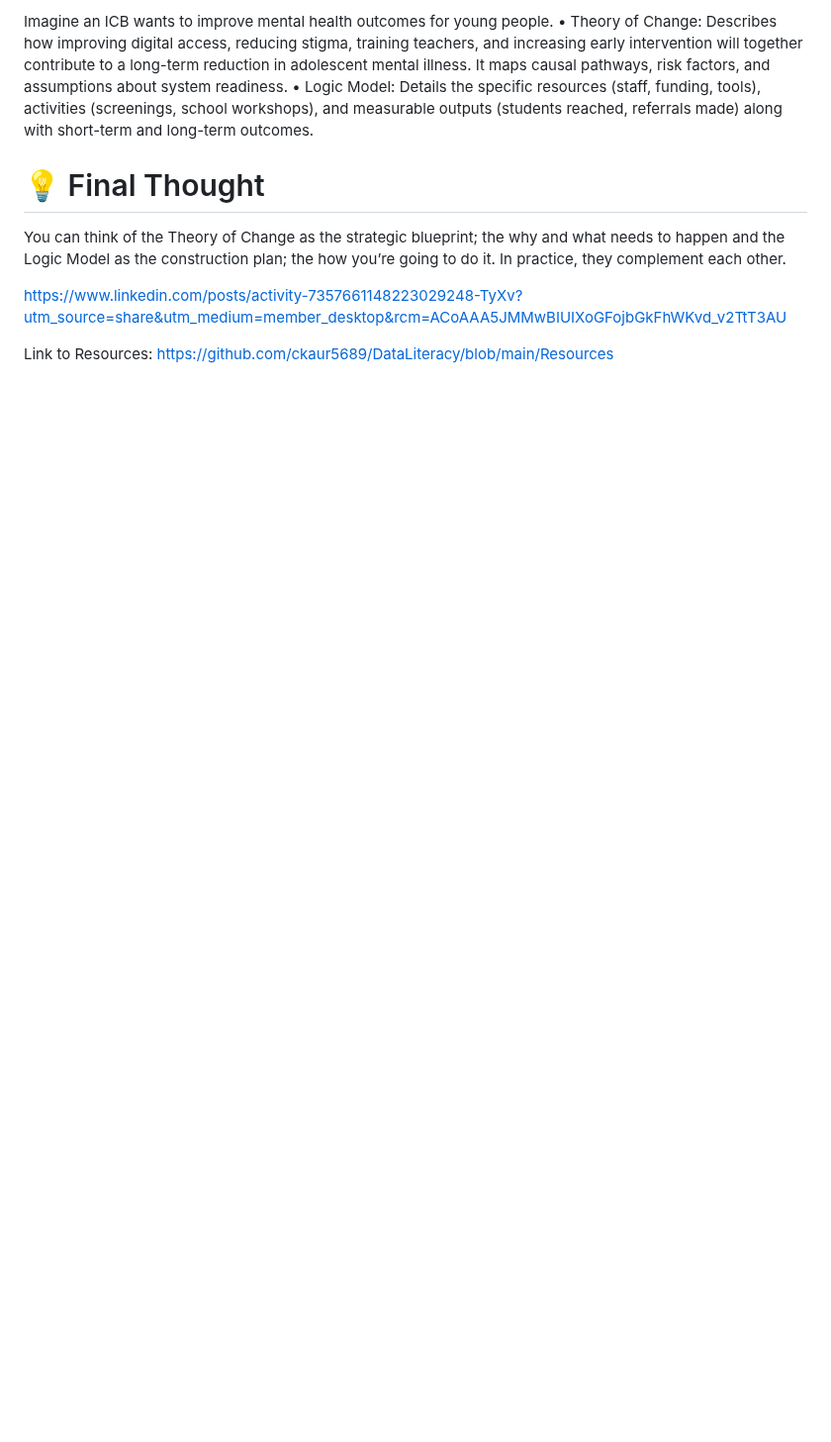
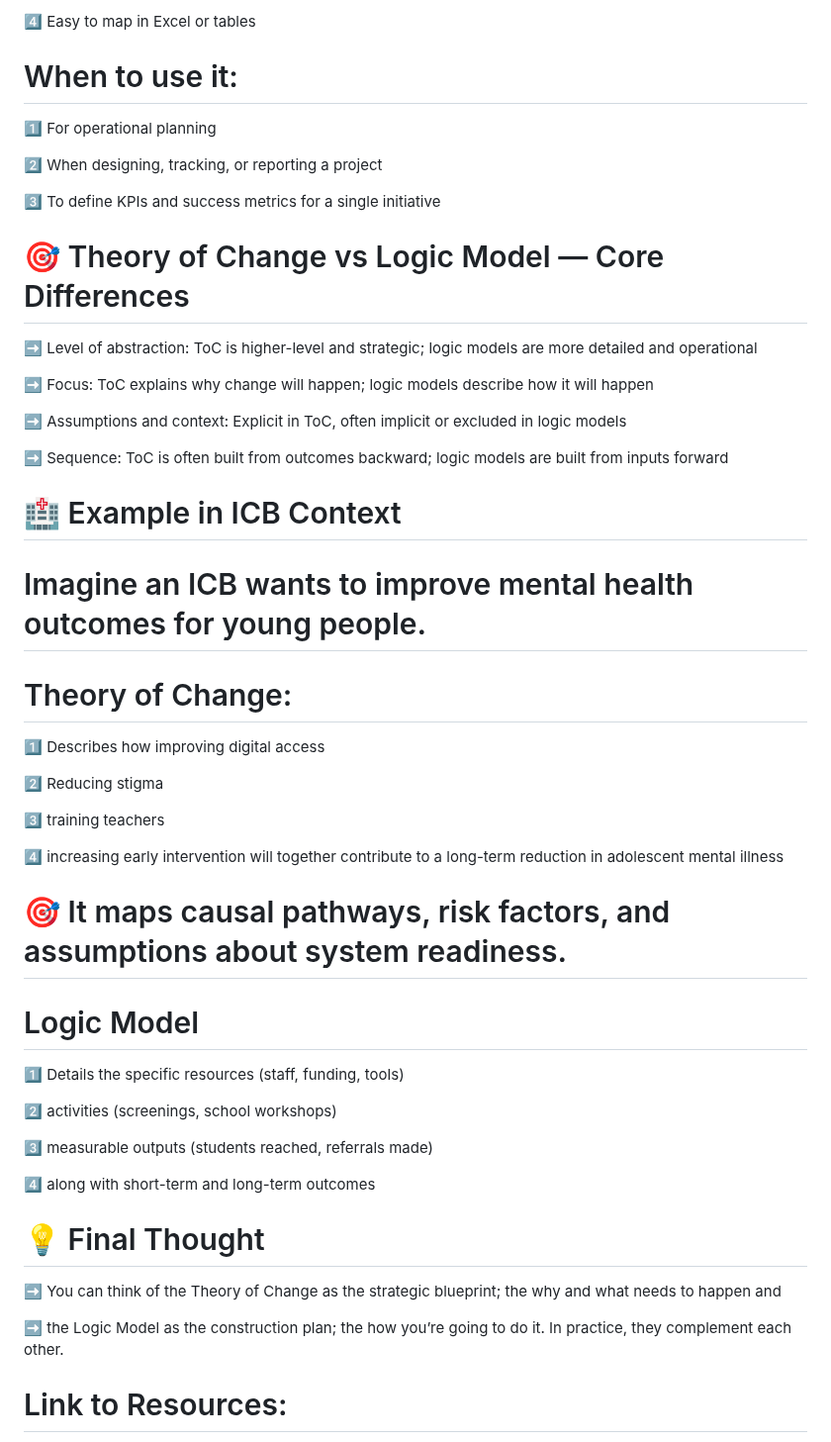
Before and after one commit to ckaur5689/DataLiteracy, a Markdown page: README.md, the part around one of its changes. Shown at 99% size. GitHub-like rendering; blank space fills up the shorter version.

```diff
--- a/README.md
+++ b/README.md
@@ -94,13 +94,59 @@ Key features:
 
-Imagine an ICB wants to improve mental health outcomes for young people.
- • Theory of Change: Describes how improving digital access, reducing stigma, training teachers, and increasing early intervention will together contribute to a long-term reduction in adolescent mental illness. It maps causal pathways, risk factors, and assumptions about system readiness.
- • Logic Model: Details the specific resources (staff, funding, tools), activities (screenings, school workshops), and measurable outputs (students reached, referrals made) along with short-term and long-term outcomes.
+  4️⃣ Easy to map in Excel or tables
+
+
+# When to use it:
+
+  1️⃣ For operational planning
+
+  2️⃣ When designing, tracking, or reporting a project
+
+  3️⃣ To define KPIs and success metrics for a single initiative
+
+
+# 🎯 Theory of Change vs Logic Model — Core Differences
+
+  ➡️ Level of abstraction: ToC is higher-level and strategic; logic models are more detailed and operational
+
+  ➡️ Focus: ToC explains why change will happen; logic models describe how it will happen
+
+  ➡️ Assumptions and context: Explicit in ToC, often implicit or excluded in logic models
+
+  ➡️ Sequence: ToC is often built from outcomes backward; logic models are built from inputs forward
+
+
+# 🏥 Example in ICB Context
+
+# Imagine an ICB wants to improve mental health outcomes for young people.
+
+ # Theory of Change:
+  1️⃣ Describes how improving digital access
+
+  2️⃣ Reducing stigma
+
+  3️⃣ training teachers
+
+  4️⃣ increasing early intervention will together contribute to a long-term reduction in adolescent mental illness
+
+
+ # 🎯 It maps causal pathways, risk factors, and assumptions about system readiness.
+
+ # Logic Model
+  1️⃣ Details the specific resources (staff, funding, tools)
+
+  2️⃣ activities (screenings, school workshops)
+
+  3️⃣ measurable outputs (students reached, referrals made)
+
+  4️⃣ along with short-term and long-term outcomes
+
 
 # 💡 Final Thought
 
-You can think of the Theory of Change as the strategic blueprint; the why and what needs to happen and the Logic Model as the construction plan; the how you’re going to do it. In practice, they complement each other.
+ ➡️ You can think of the Theory of Change as the strategic blueprint; the why and what needs to happen and
 
-https://www.linkedin.com/posts/activity-7357661148223029248-TyXv?utm_source=share&utm_medium=member_desktop&rcm=ACoAAA5JMMwBIUIXoGFojbGkFhWKvd_v2TtT3AU
+ ➡️ the Logic Model as the construction plan; the how you’re going to do it. In practice, they complement each other.
 
-Link to Resources:
+
+# Link to Resources:
 https://github.com/ckaur5689/DataLiteracy/blob/main/Resources
```
Also changed, not shown: other parts of README.md (+34 -34 lines).
